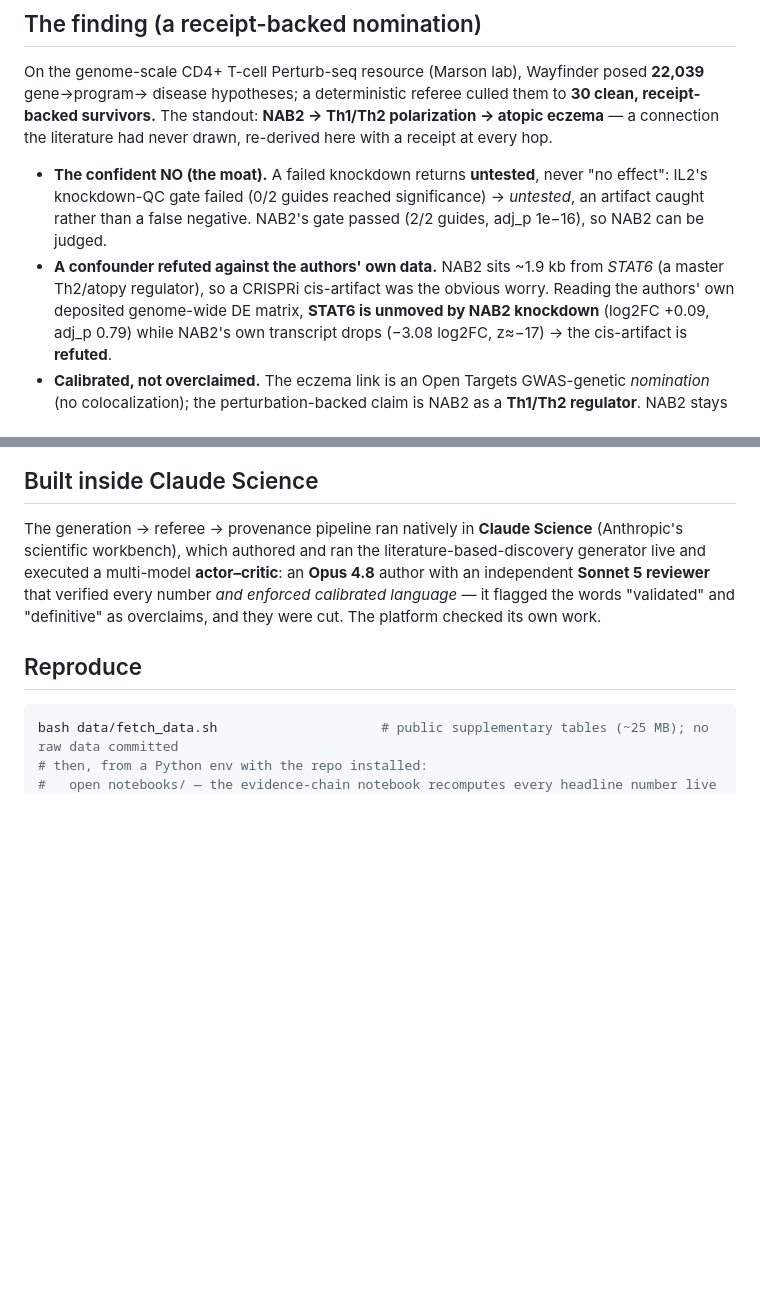
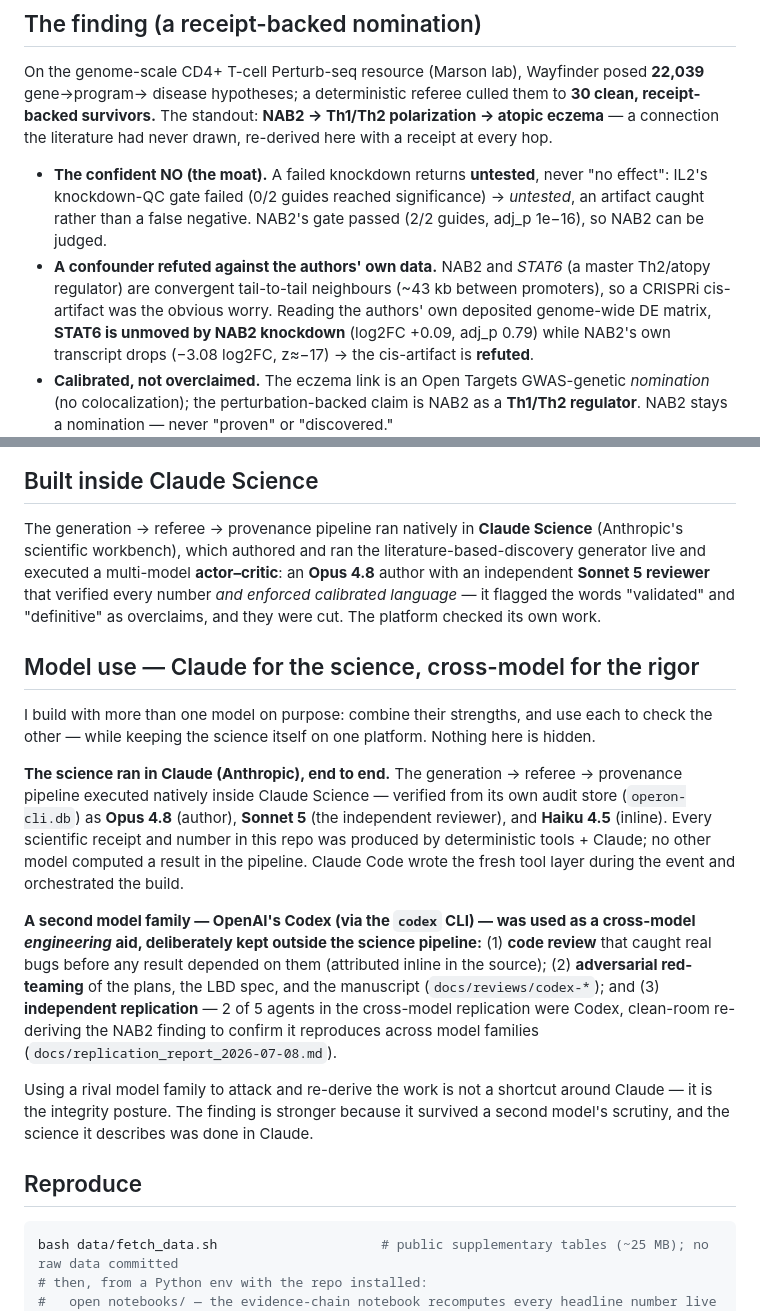
Before and after one commit to dayanjan/wayfinder, a Markdown page: README.md, 2 parts joined by grey strips. Drawn GitHub-style; blank space fills up the shorter version.

Commit message:
README: disclose cross-model tooling (Claude for the science; Codex as external engineering aid) + fix STAT6 distance
- Added 'Model use' section: honest, prominent disclosure — the science pipeline ran pure Claude
  (Claude Science: Opus 4.8 / Sonnet 5 / Haiku 4.5, verified from operon-cli.db); OpenAI Codex was a
  cross-model DEV aid kept outside the pipeline (code review, adversarial red-teaming, 2-of-5
  replication agents). No Codex computed a product result. Framed as the integrity posture.
- Fixed stale genomics error: NAB2-STAT6 '~1.9 kb' -> '~43 kb between promoters (convergent tail-to-tail)',
  matching the manuscript's 2026-07-11 Ensembl correction. README and manuscript now agree.

Co-Authored-By: Claude Opus 4.8 (1M context) <noreply@anthropic.com>

```diff
--- a/README.md
+++ b/README.md
@@ -33,8 +33,9 @@ re-derived here with a receipt at every hop.
 - **The confident NO (the moat).** A failed knockdown returns **untested**, never "no effect": IL2's
   knockdown-QC gate failed (0/2 guides reached significance) → *untested*, an artifact caught rather than a
   false negative. NAB2's gate passed (2/2 guides, adj_p 1e−16), so NAB2 can be judged.
-- **A confounder refuted against the authors' own data.** NAB2 sits ~1.9 kb from *STAT6* (a master Th2/atopy
-  regulator), so a CRISPRi cis-artifact was the obvious worry. Reading the authors' own deposited genome-wide
+- **A confounder refuted against the authors' own data.** NAB2 and *STAT6* (a master Th2/atopy regulator) are
+  convergent tail-to-tail neighbours (~43 kb between promoters), so a CRISPRi cis-artifact was the obvious
+  worry. Reading the authors' own deposited genome-wide
   DE matrix, **STAT6 is unmoved by NAB2 knockdown** (log2FC +0.09, adj_p 0.79) while NAB2's own transcript
   drops (−3.08 log2FC, z≈−17) → the cis-artifact is **refuted**.
 - **Calibrated, not overclaimed.** The eczema link is an Open Targets GWAS-genetic *nomination* (no
@@ -59,6 +60,28 @@ workbench), which authored and ran the literature-based-discovery generator live
 **actor–critic**: an **Opus 4.8** author with an independent **Sonnet 5 reviewer** that verified every number
 *and enforced calibrated language* — it flagged the words "validated" and "definitive" as overclaims, and they
 were cut. The platform checked its own work.
+
+## Model use — Claude for the science, cross-model for the rigor
+
+I build with more than one model on purpose: combine their strengths, and use each to check the other — while
+keeping the science itself on one platform. Nothing here is hidden.
+
+**The science ran in Claude (Anthropic), end to end.** The generation → referee → provenance pipeline executed
+natively inside Claude Science — verified from its own audit store (`operon-cli.db`) as **Opus 4.8** (author),
+**Sonnet 5** (the independent reviewer), and **Haiku 4.5** (inline). Every scientific receipt and number in this
+repo was produced by deterministic tools + Claude; no other model computed a result in the pipeline. Claude Code
+wrote the fresh tool layer during the event and orchestrated the build.
+
+**A second model family — OpenAI's Codex (via the `codex` CLI) — was used as a cross-model *engineering* aid,
+deliberately kept outside the science pipeline:** (1) **code review** that caught real bugs before any result
+depended on them (attributed inline in the source); (2) **adversarial red-teaming** of the plans, the LBD spec,
+and the manuscript (`docs/reviews/codex-*`); and (3) **independent replication** — 2 of 5 agents in the
+cross-model replication were Codex, clean-room re-deriving the NAB2 finding to confirm it reproduces across model
+families (`docs/replication_report_2026-07-08.md`).
+
+Using a rival model family to attack and re-derive the work is not a shortcut around Claude — it is the integrity
+posture. The finding is stronger because it survived a second model's scrutiny, and the science it describes was
+done in Claude.
 
 ## Reproduce
 
```
